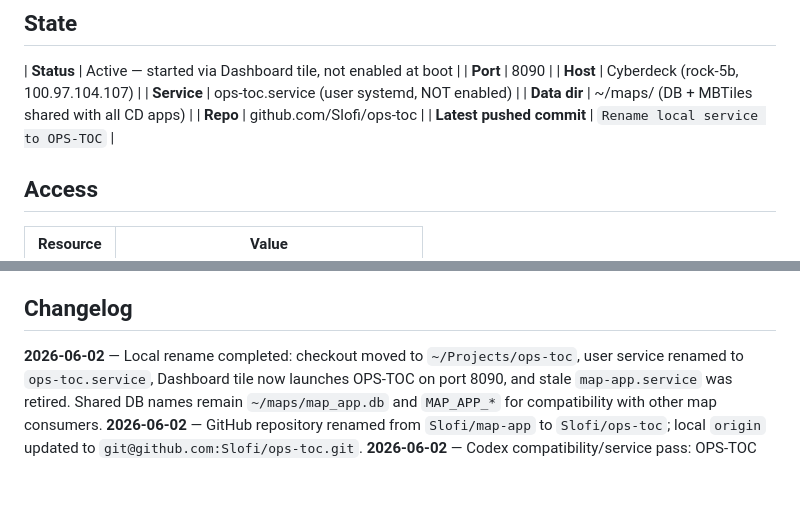
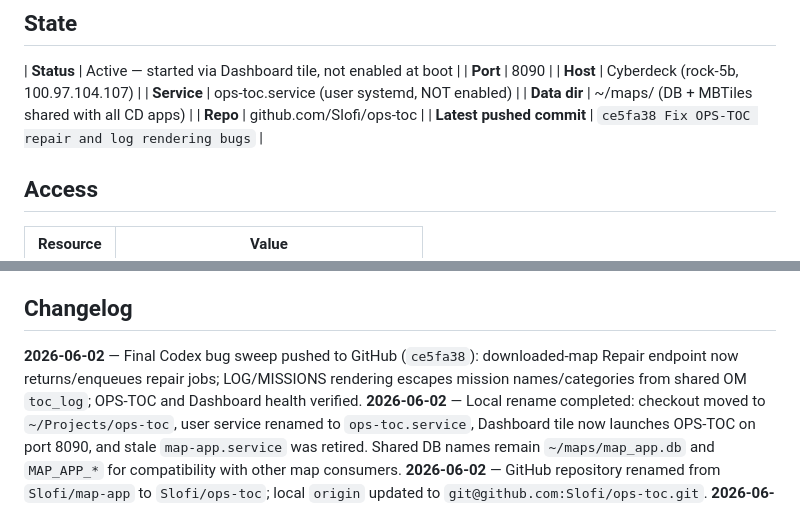
Before and after one commit to Slofi/ops-toc, a Markdown page: status.md, 2 parts joined by grey strips. Drawn GitHub-style; blank space fills up the shorter version.

Commit message:
Update OPS-TOC status notes

```diff
--- a/status.md
+++ b/status.md
@@ -15,7 +15,7 @@ updated:: 2026-06-02
 | **Service**   | ops-toc.service (user systemd, NOT enabled) |
 | **Data dir**  | ~/maps/ (DB + MBTiles shared with all CD apps) |
 | **Repo**      | github.com/Slofi/ops-toc |
-| **Latest pushed commit** | `Rename local service to OPS-TOC` |
+| **Latest pushed commit** | `ce5fa38 Fix OPS-TOC repair and log rendering bugs` |
 
 ## Access
 
@@ -77,6 +77,7 @@ journalctl --user -u ops-toc -f
 
 ## Changelog
 
+**2026-06-02** — Final Codex bug sweep pushed to GitHub (`ce5fa38`): downloaded-map Repair endpoint now returns/enqueues repair jobs; LOG/MISSIONS rendering escapes mission names/categories from shared OM `toc_log`; OPS-TOC and Dashboard health verified.
 **2026-06-02** — Local rename completed: checkout moved to `~/Projects/ops-toc`, user service renamed to `ops-toc.service`, Dashboard tile now launches OPS-TOC on port 8090, and stale `map-app.service` was retired. Shared DB names remain `~/maps/map_app.db` and `MAP_APP_*` for compatibility with other map consumers.
 **2026-06-02** — GitHub repository renamed from `Slofi/map-app` to `Slofi/ops-toc`; local `origin` updated to `git@github.com:Slofi/ops-toc.git`.
 **2026-06-02** — Codex compatibility/service pass: OPS-TOC log filtering now applies category/mission/search before the 500-row display limit, so older matching entries are found. Mission rename/remove is case-insensitive. OM was updated to support the shared `WEATHER` category. `log-app.service` was stopped/disabled; former `map-app.service` was active but disabled at boot. Pushed to GitHub (`127e5d5` in `Slofi/ops-toc`, `aee724b` in `Slofi/overmesh`).
```
